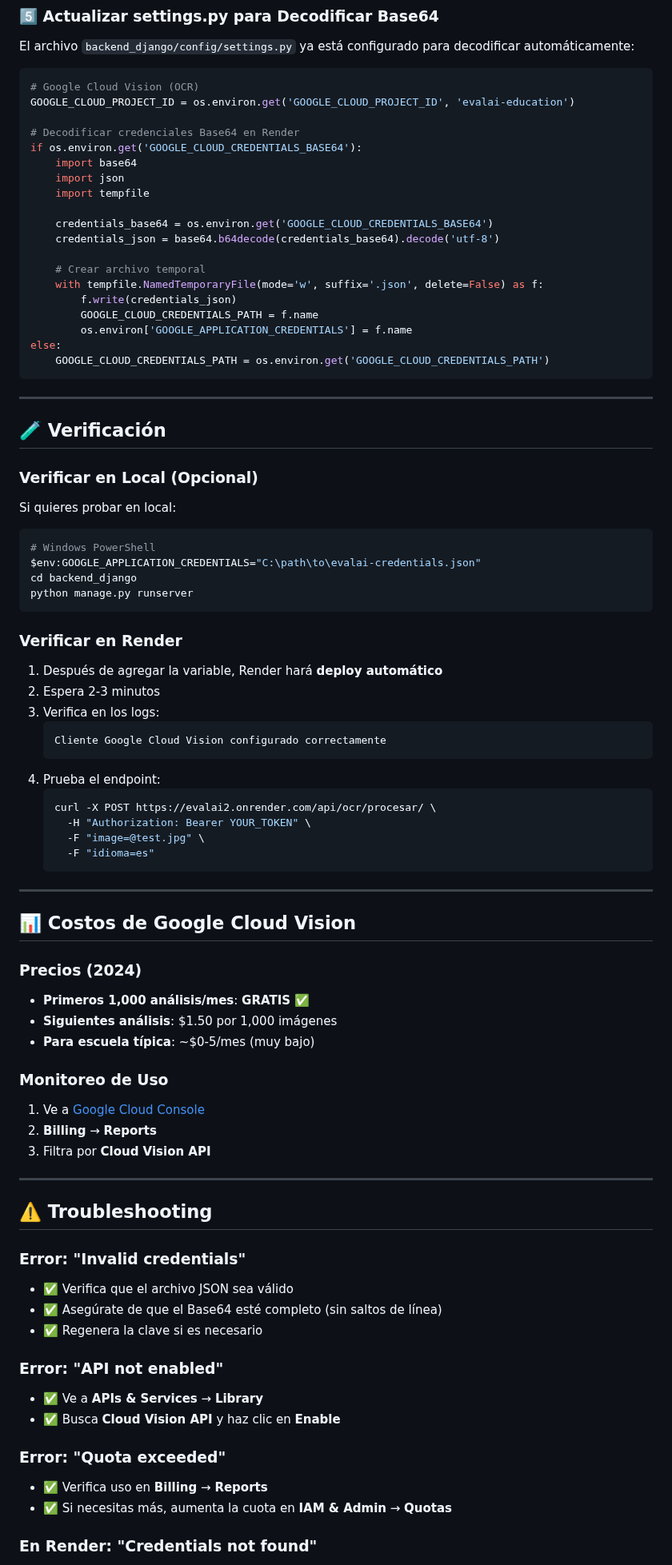
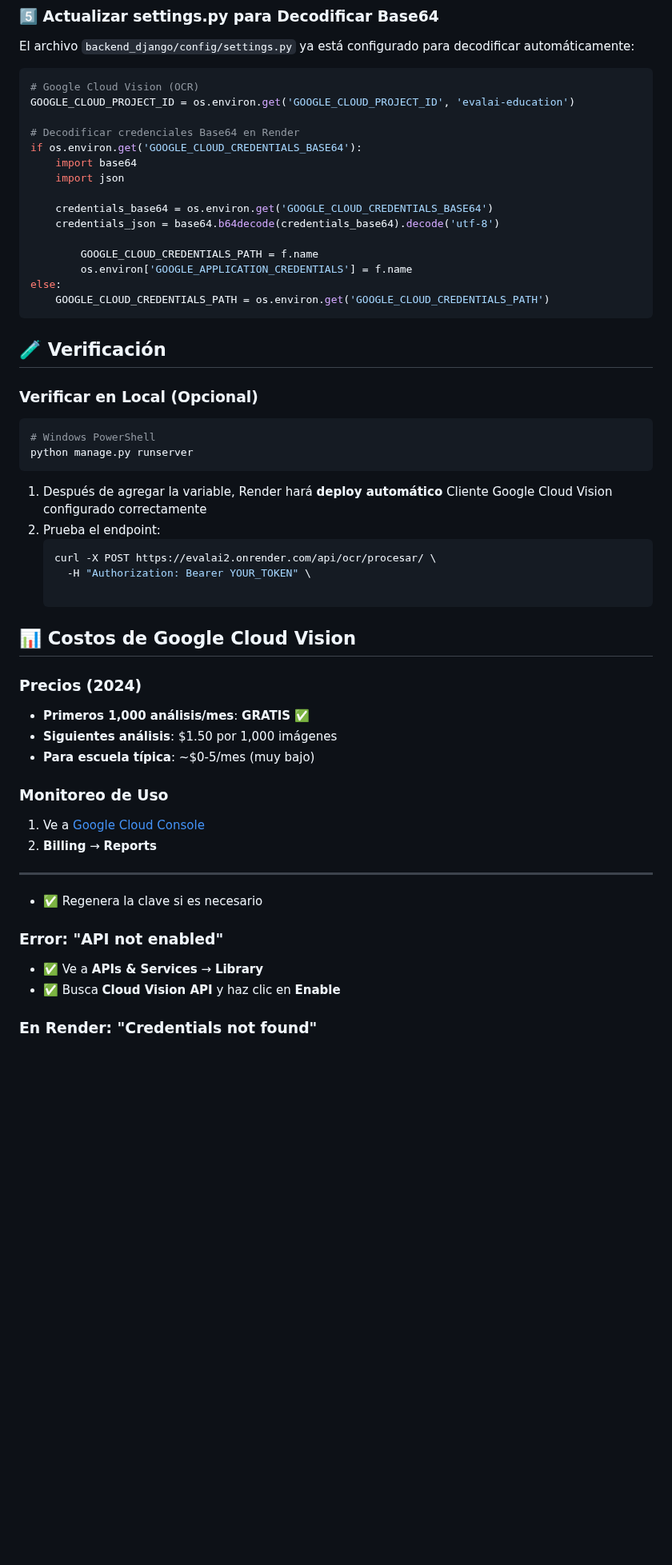
Before and after one commit to rchellay/EvalAI2, a Markdown page: CONFIGURAR_GOOGLE_VISION_RENDER.md, the part around one of its changes. Shown at 80% size. Drawn GitHub-style; blank space fills up the shorter version.

````diff
--- a/CONFIGURAR_GOOGLE_VISION_RENDER.md
+++ b/CONFIGURAR_GOOGLE_VISION_RENDER.md
@@ -70,52 +70,31 @@ GOOGLE_CLOUD_PROJECT_ID = os.environ.get('GOOGLE_CLOUD_PROJECT_ID', 'evalai-educ
 if os.environ.get('GOOGLE_CLOUD_CREDENTIALS_BASE64'):
     import base64
     import json
-    import tempfile
 
     credentials_base64 = os.environ.get('GOOGLE_CLOUD_CREDENTIALS_BASE64')
     credentials_json = base64.b64decode(credentials_base64).decode('utf-8')
 
-    # Crear archivo temporal
-    with tempfile.NamedTemporaryFile(mode='w', suffix='.json', delete=False) as f:
-        f.write(credentials_json)
         GOOGLE_CLOUD_CREDENTIALS_PATH = f.name
         os.environ['GOOGLE_APPLICATION_CREDENTIALS'] = f.name
 else:
     GOOGLE_CLOUD_CREDENTIALS_PATH = os.environ.get('GOOGLE_CLOUD_CREDENTIALS_PATH')
 ```
 
----
 
 ## 🧪 Verificación
 
 ### Verificar en Local (Opcional)
-
-Si quieres probar en local:
-
 ```powershell
 # Windows PowerShell
-$env:GOOGLE_APPLICATION_CREDENTIALS="C:\path\to\evalai-credentials.json"
-cd backend_django
 python manage.py runserver
 ```
 
-### Verificar en Render
-
 1. Después de agregar la variable, Render hará **deploy automático**
-2. Espera 2-3 minutos
-3. Verifica en los logs:
-   ```
    Cliente Google Cloud Vision configurado correctamente
-   ```
 4. Prueba el endpoint:
    ```bash
    curl -X POST https://evalai2.onrender.com/api/ocr/procesar/ \
      -H "Authorization: Bearer YOUR_TOKEN" \
-     -F "image=@test.jpg" \
-     -F "idioma=es"
-   ```
-
----
 
 ## 📊 Costos de Google Cloud Vision
 
@@ -127,23 +106,13 @@ python manage.py runserver
 ### Monitoreo de Uso
 1. Ve a [Google Cloud Console](https://console.cloud.google.com)
 2. **Billing** → **Reports**
-3. Filtra por **Cloud Vision API**
 
 ---
 
-## ⚠️ Troubleshooting
-
-### Error: "Invalid credentials"
-- ✅ Verifica que el archivo JSON sea válido
-- ✅ Asegúrate de que el Base64 esté completo (sin saltos de línea)
 - ✅ Regenera la clave si es necesario
-
 ### Error: "API not enabled"
 - ✅ Ve a **APIs & Services** → **Library**
 - ✅ Busca **Cloud Vision API** y haz clic en **Enable**
 
-### Error: "Quota exceeded"
-- ✅ Verifica uso en **Billing** → **Reports**
-- ✅ Si necesitas más, aumenta la cuota en **IAM & Admin** → **Quotas**
 
 ### En Render: "Credentials not found"
````
Also changed, not shown: other parts of CONFIGURAR_GOOGLE_VISION_RENDER.md (+22 -32 lines).
